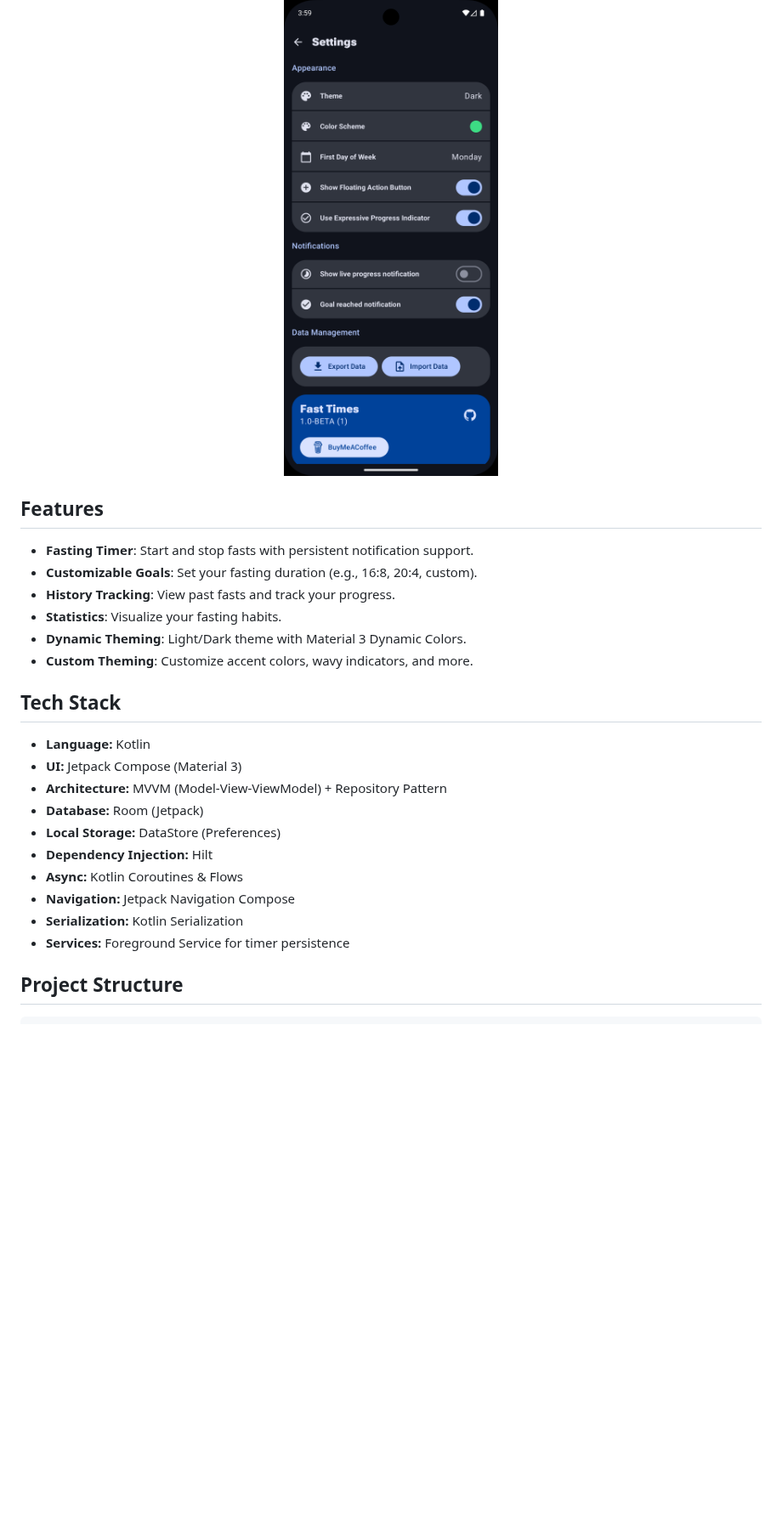
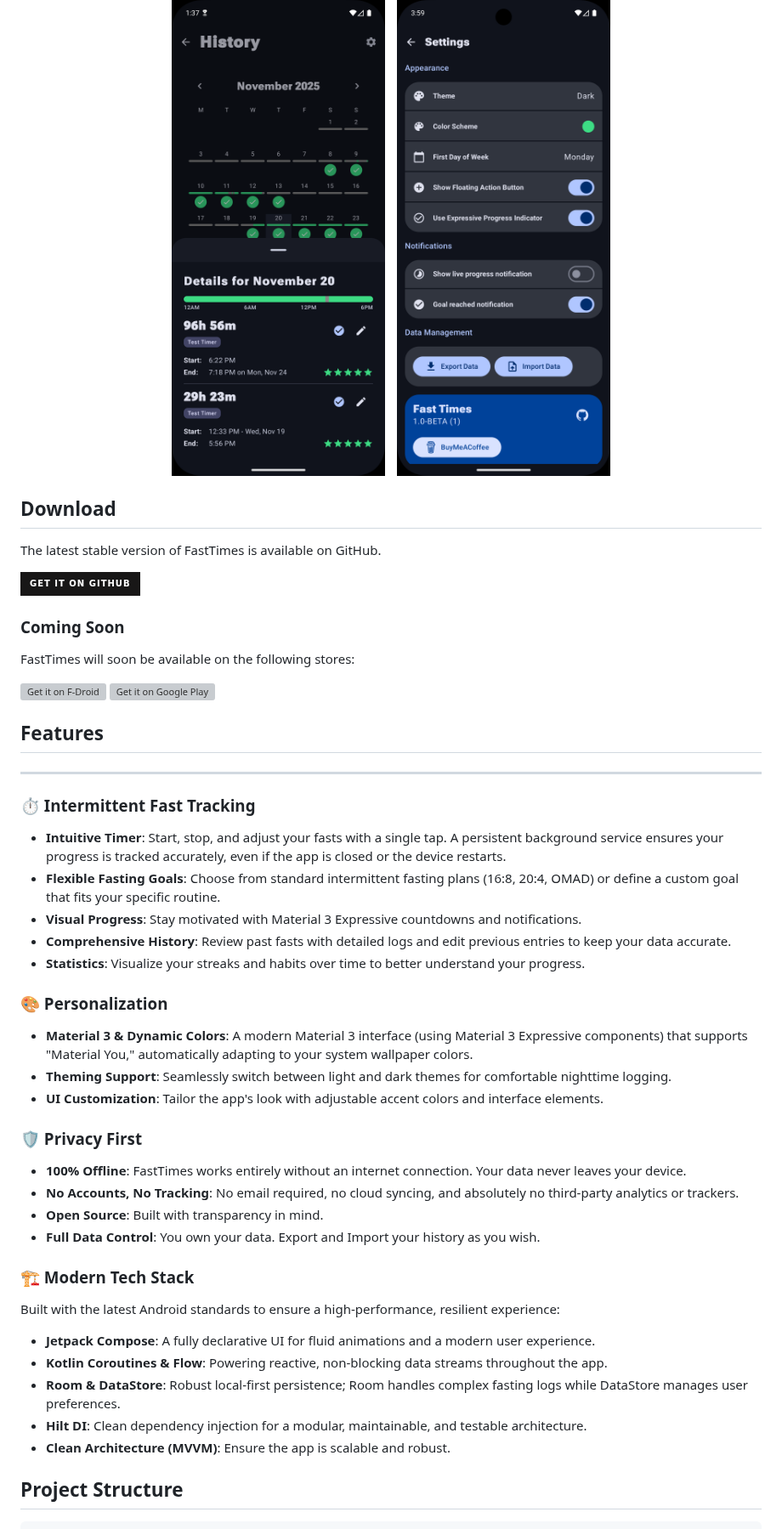
Before and after one commit to tom-murphy-development/FastTimes, a Markdown page: README.md, the part around one of its changes. Shown at 85% size. Rendered like a GitHub page; badges without logos; blank space fills up the shorter version; grey boxes are pictures that could not be loaded.

````diff
--- a/README.md
+++ b/README.md
@@ -14,26 +15,56 @@ A simple Open Source Android fasting timer and tracking app.
   <img src="docs/screenshots/settings_dark_7.png" width="30%" alt="">
 </p>
 
+## Download
+The latest stable version of FastTimes is available on GitHub.
+
+<p>
+  <a href="https://github.com/tom-murphy-development/fasttimes/releases">
+    <img src="https://img.shields.io/badge/Get%20it%20on%20GitHub-181717?style=for-the-badge&logo=github&logoColor=white" alt="Get it on GitHub" height="70">
+  </a>
+</p>
+
+### Coming Soon
+FastTimes will soon be available on the following stores:
+
+<p>
+  <a href="#">
+    <img src="https://fdroid.gitlab.io/artwork/badge/get-it-on.png" alt="Get it on F-Droid" height="70">
+  </a>
+  <a href="#">
+    <img src="https://play.google.com/intl/en_us/badges/static/images/badges/en_badge_web_generic.png" alt="Get it on Google Play" height="70">
+  </a>
+</p>
 
 ## Features
-- **Fasting Timer**: Start and stop fasts with persistent notification support.
-- **Customizable Goals**: Set your fasting duration (e.g., 16:8, 20:4, custom).
-- **History Tracking**: View past fasts and track your progress.
-- **Statistics**: Visualize your fasting habits.
-- **Dynamic Theming**: Light/Dark theme with Material 3 Dynamic Colors.
-- **Custom Theming**: Customize accent colors, wavy indicators, and more.
+---
+### ⏱️ Intermittent Fast Tracking
+*   **Intuitive Timer**: Start, stop, and adjust your fasts with a single tap. A persistent background service ensures your progress is tracked accurately, even if the app is closed or the device restarts.
+*   **Flexible Fasting Goals**: Choose from standard intermittent fasting plans (16:8, 20:4, OMAD) or define a custom goal that fits your specific routine.
+*   **Visual Progress**: Stay motivated with Material 3 Expressive countdowns and notifications.
+*   **Comprehensive History**: Review past fasts with detailed logs and edit previous entries to keep your data accurate.
+*   **Statistics**: Visualize your streaks and habits over time to better understand your progress.
 
-## Tech Stack
-- **Language:** Kotlin
-- **UI:** Jetpack Compose (Material 3)
-- **Architecture:** MVVM (Model-View-ViewModel) + Repository Pattern
-- **Database:** Room (Jetpack)
-- **Local Storage:** DataStore (Preferences)
-- **Dependency Injection:** Hilt
-- **Async:** Kotlin Coroutines & Flows
-- **Navigation:** Jetpack Navigation Compose
-- **Serialization:** Kotlin Serialization
-- **Services:** Foreground Service for timer persistence
+### 🎨 Personalization
+*   **Material 3 & Dynamic Colors**: A modern Material 3 interface (using Material 3 Expressive components) that supports "Material You," automatically adapting to your system wallpaper colors.
+*   **Theming Support**: Seamlessly switch between light and dark themes for comfortable nighttime logging.
+*   **UI Customization**: Tailor the app's look with adjustable accent colors and interface elements.
+
+### 🛡️ Privacy First
+*   **100% Offline**: FastTimes works entirely without an internet connection. Your data never leaves your device.
+*   **No Accounts, No Tracking**: No email required, no cloud syncing, and absolutely no third-party analytics or trackers.
+*   **Open Source**: Built with transparency in mind.
+*   **Full Data Control**: You own your data. Export and Import your history as you wish.
+
+### 🏗️ Modern Tech Stack
+Built with the latest Android standards to ensure a high-performance, resilient experience:
+*   **Jetpack Compose**: A fully declarative UI for fluid animations and a modern user experience.
+*   **Kotlin Coroutines & Flow**: Powering reactive, non-blocking data streams throughout the app.
+*   **Room & DataStore**: Robust local-first persistence; Room handles complex fasting logs while DataStore manages user preferences.
+*   **Hilt DI**: Clean dependency injection for a modular, maintainable, and testable architecture.
+*   **Clean Architecture (MVVM)**: Ensure the app is scalable and robust.
+
+
 
 ## Project Structure
 ```
````
Also changed, not shown: other parts of README.md (+17 -12 lines), docs/screenshots/dashboard_light_dark_1.png (added), 2 other files.
